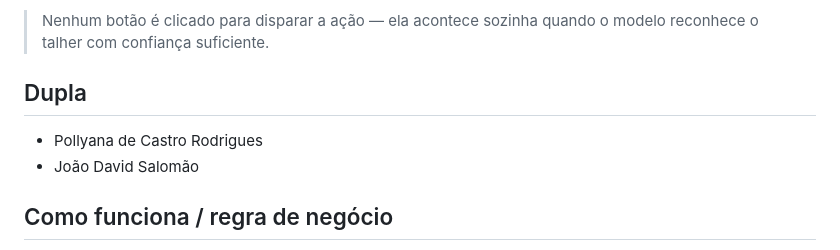
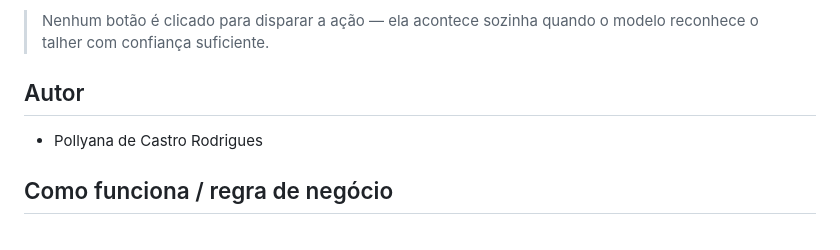
Before and after one commit to pollyanadecastro/talherchef, a Markdown page: README.md, the part around the change. GitHub-like rendering.

```diff
--- a/README.md
+++ b/README.md
@@ -8,10 +8,10 @@ correspondente.
 > Nenhum botão é clicado para disparar a ação — ela acontece sozinha quando o modelo
 > reconhece o talher com confiança suficiente.
 
-## Dupla
+## Autor
 
 - Pollyana de Castro Rodrigues
-- João David Salomão
+
 
 ## Como funciona / regra de negócio
 
```
